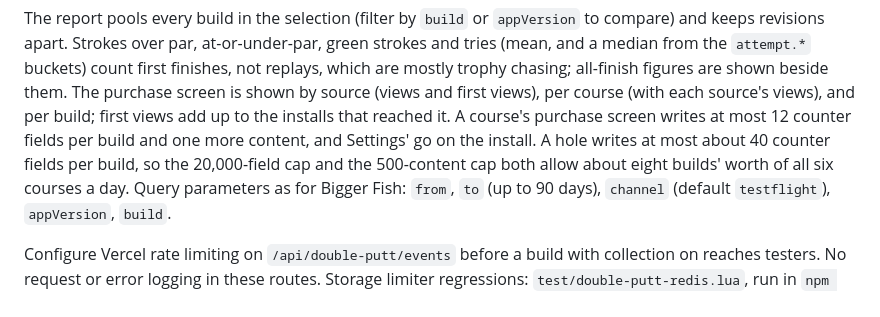
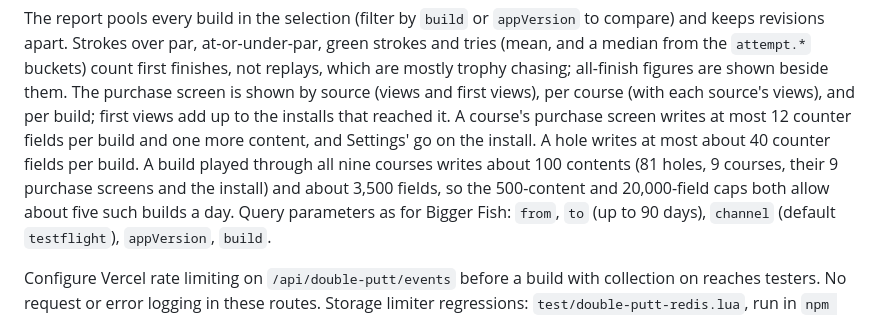
Before and after one commit to kraigstrong/BrightBench, a Markdown page: apps/marketing/README.md, the part around the change. Rendered like a GitHub page.

Commit message:
Double Putt analytics README: daily caps for nine courses
The estimate said the caps allow about eight builds' worth of all six
courses a day. There are nine courses now, and each one's purchase
screen views are one more content per build, so a build played
through everything writes about 100 contents and 3,500 fields: about
five such builds a day under either cap.

Co-Authored-By: Claude Opus 5.5 <noreply@anthropic.com>

```diff
--- a/apps/marketing/README.md
+++ b/apps/marketing/README.md
@@ -205,8 +205,9 @@ count first finishes, not replays, which are mostly trophy chasing; all-finish f
 purchase screen is shown by source (views and first views), per course (with each source's views), and per build;
 first views add up to the installs that reached it. A course's purchase screen writes at most 12 counter fields per
 build and one more content, and Settings' go on the install. A hole
-writes at most about 40 counter fields per build, so the 20,000-field cap and the 500-content cap both allow about
-eight builds' worth of all six courses a day. Query parameters as for Bigger Fish: `from`, `to` (up to 90 days), `channel` (default
+writes at most about 40 counter fields per build. A build played through all nine courses writes about 100 contents (81
+holes, 9 courses, their 9 purchase screens and the install) and about 3,500 fields, so the 500-content and 20,000-field
+caps both allow about five such builds a day. Query parameters as for Bigger Fish: `from`, `to` (up to 90 days), `channel` (default
 `testflight`), `appVersion`, `build`.
 
 Configure Vercel rate limiting on `/api/double-putt/events` before a build with collection on reaches testers. No
```
